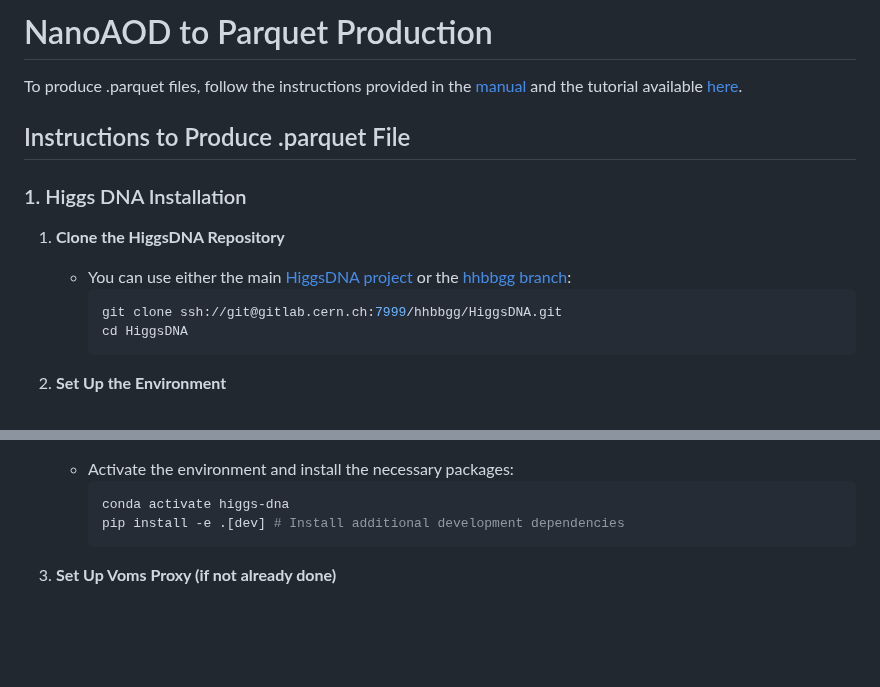
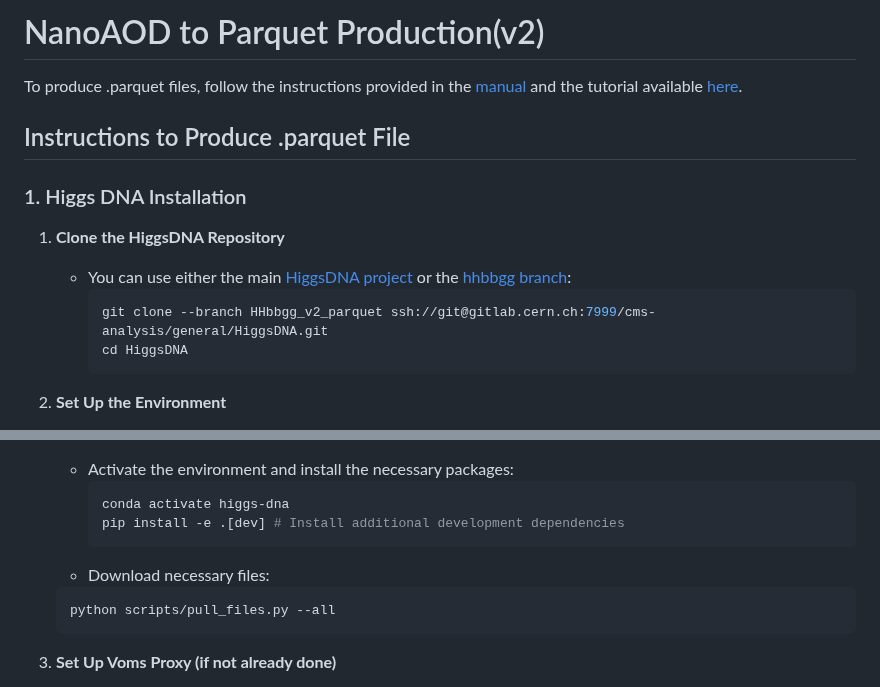
Before and after one commit to raj2022/hhbbgg_AwkwardAnalyzer, a Markdown page: jsonhiggsdnaproduction/v2_production/README.md, 2 parts joined by grey strips. GitHub-like rendering; blank space fills up the shorter version.

````diff
--- a/jsonhiggsdnaproduction/v2_production/README.md
+++ b/jsonhiggsdnaproduction/v2_production/README.md
@@ -1,4 +1,4 @@
-# NanoAOD to Parquet Production
+# NanoAOD to Parquet Production(v2)
 
 To produce .parquet files, follow the instructions provided in the [manual](https://higgs-dna.readthedocs.io/en/latest/index.html) and the tutorial available [here](https://indico.cern.ch/event/1360961/contributions/5777678/attachments/2788218/4861762/HiggsDNA_tutorial.pdf).
 
@@ -9,7 +9,7 @@ To produce .parquet files, follow the instructions provided in the [manual](http
 1. **Clone the HiggsDNA Repository**
    - You can use either the main [HiggsDNA project](https://gitlab.cern.ch/HiggsDNA-project/HiggsDNA) or the [hhbbgg branch](https://gitlab.cern.ch/hhbbgg/HiggsDNA):
      ```bash
-     git clone ssh://git@gitlab.cern.ch:7999/hhbbgg/HiggsDNA.git
+     git clone --branch HHbbgg_v2_parquet ssh://git@gitlab.cern.ch:7999/cms-analysis/general/HiggsDNA.git
      cd HiggsDNA
      ```
 
@@ -27,6 +27,10 @@ To produce .parquet files, follow the instructions provided in the [manual](http
      conda activate higgs-dna
      pip install -e .[dev] # Install additional development dependencies
      ```
+   - Download necessary files:
+	```bash
+	python scripts/pull_files.py --all
+	```
 
 3. **Set Up Voms Proxy (if not already done)**
    - Follow the instructions provided [here](https://uscms.org/uscms_at_work/computing/getstarted/get_grid_cert.shtml).
````
